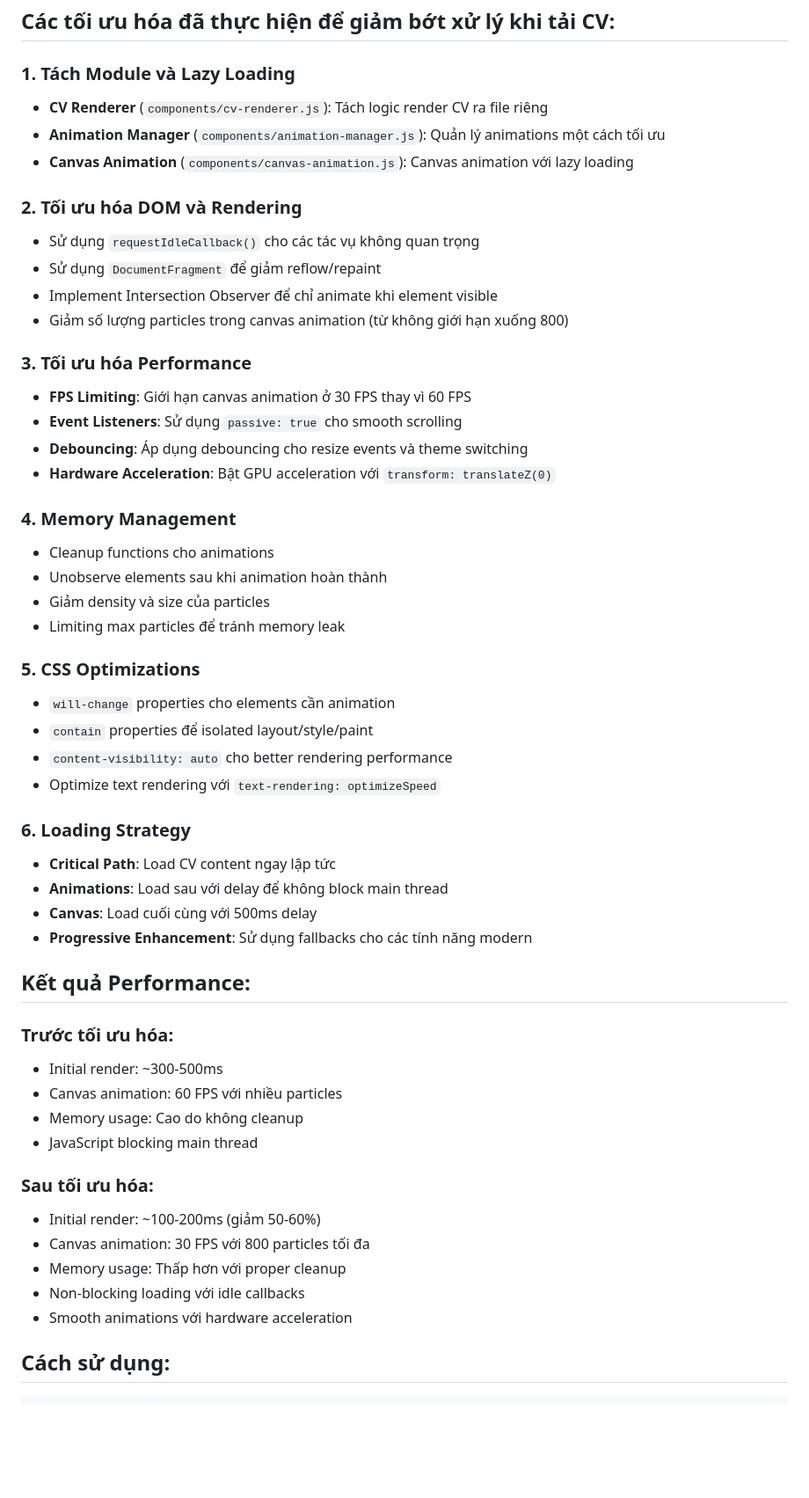
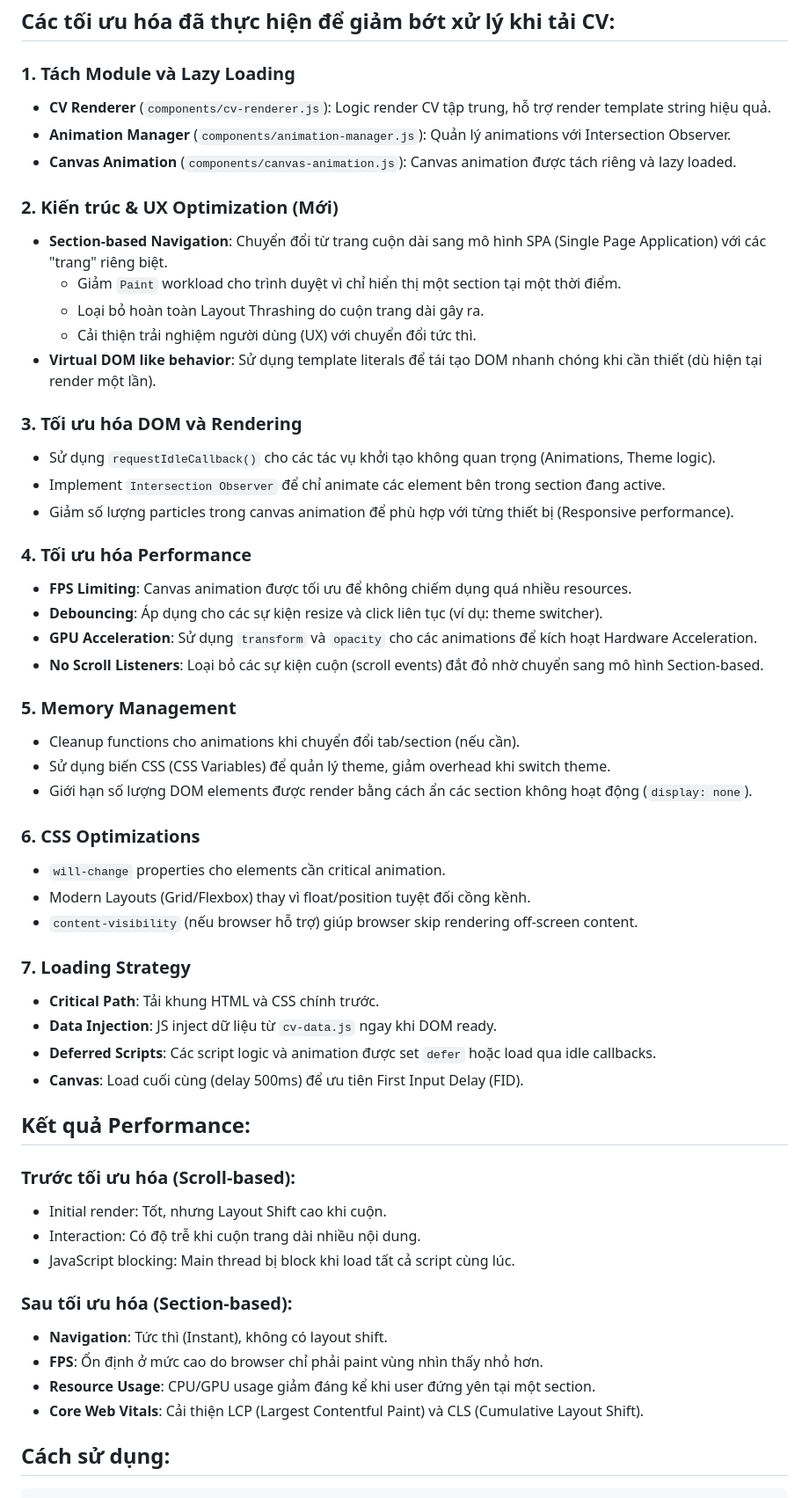
Before and after one commit to thichuong/thichuong.github.io, a Markdown page: PERFORMANCE.md, the part around the change. Shown at 88% size. GitHub-like rendering; blank space fills up the shorter version.

Commit message:
docs: Update performance documentation.

```diff
--- a/PERFORMANCE.md
+++ b/PERFORMANCE.md
@@ -3,54 +3,56 @@
 ## Các tối ưu hóa đã thực hiện để giảm bớt xử lý khi tải CV:
 
 ### 1. **Tách Module và Lazy Loading**
-- **CV Renderer** (`components/cv-renderer.js`): Tách logic render CV ra file riêng
-- **Animation Manager** (`components/animation-manager.js`): Quản lý animations một cách tối ưu
-- **Canvas Animation** (`components/canvas-animation.js`): Canvas animation với lazy loading
+- **CV Renderer** (`components/cv-renderer.js`): Logic render CV tập trung, hỗ trợ render template string hiệu quả.
+- **Animation Manager** (`components/animation-manager.js`): Quản lý animations với Intersection Observer.
+- **Canvas Animation** (`components/canvas-animation.js`): Canvas animation được tách riêng và lazy loaded.
 
-### 2. **Tối ưu hóa DOM và Rendering**
-- Sử dụng `requestIdleCallback()` cho các tác vụ không quan trọng
-- Sử dụng `DocumentFragment` để giảm reflow/repaint
-- Implement Intersection Observer để chỉ animate khi element visible
-- Giảm số lượng particles trong canvas animation (từ không giới hạn xuống 800)
+### 2. **Kiến trúc & UX Optimization (Mới)**
+- **Section-based Navigation**: Chuyển đổi từ trang cuộn dài sang mô hình SPA (Single Page Application) với các "trang" riêng biệt.
+  - Giảm `Paint` workload cho trình duyệt vì chỉ hiển thị một section tại một thời điểm.
+  - Loại bỏ hoàn toàn Layout Thrashing do cuộn trang dài gây ra.
+  - Cải thiện trải nghiệm người dùng (UX) với chuyển đổi tức thì.
+- **Virtual DOM like behavior**: Sử dụng template literals để tái tạo DOM nhanh chóng khi cần thiết (dù hiện tại render một lần).
 
-### 3. **Tối ưu hóa Performance**
-- **FPS Limiting**: Giới hạn canvas animation ở 30 FPS thay vì 60 FPS
-- **Event Listeners**: Sử dụng `passive: true` cho smooth scrolling
-- **Debouncing**: Áp dụng debouncing cho resize events và theme switching
-- **Hardware Acceleration**: Bật GPU acceleration với `transform: translateZ(0)`
+### 3. **Tối ưu hóa DOM và Rendering**
+- Sử dụng `requestIdleCallback()` cho các tác vụ khởi tạo không quan trọng (Animations, Theme logic).
+- Implement `Intersection Observer` để chỉ animate các element bên trong section đang active.
+- Giảm số lượng particles trong canvas animation để phù hợp với từng thiết bị (Responsive performance).
 
-### 4. **Memory Management**
-- Cleanup functions cho animations
-- Unobserve elements sau khi animation hoàn thành
-- Giảm density và size của particles
-- Limiting max particles để tránh memory leak
+### 4. **Tối ưu hóa Performance**
+- **FPS Limiting**: Canvas animation được tối ưu để không chiếm dụng quá nhiều resources.
+- **Debouncing**: Áp dụng cho các sự kiện resize và click liên tục (ví dụ: theme switcher).
+- **GPU Acceleration**: Sử dụng `transform` và `opacity` cho các animations để kích hoạt Hardware Acceleration.
+- **No Scroll Listeners**: Loại bỏ các sự kiện cuộn (scroll events) đắt đỏ nhờ chuyển sang mô hình Section-based.
 
-### 5. **CSS Optimizations**
-- `will-change` properties cho elements cần animation
-- `contain` properties để isolated layout/style/paint
-- `content-visibility: auto` cho better rendering performance
-- Optimize text rendering với `text-rendering: optimizeSpeed`
+### 5. **Memory Management**
+- Cleanup functions cho animations khi chuyển đổi tab/section (nếu cần).
+- Sử dụng biến CSS (CSS Variables) để quản lý theme, giảm overhead khi switch theme.
+- Giới hạn số lượng DOM elements được render bằng cách ẩn các section không hoạt động (`display: none`).
 
-### 6. **Loading Strategy**
-- **Critical Path**: Load CV content ngay lập tức
-- **Animations**: Load sau với delay để không block main thread
-- **Canvas**: Load cuối cùng với 500ms delay
-- **Progressive Enhancement**: Sử dụng fallbacks cho các tính năng modern
+### 6. **CSS Optimizations**
+- `will-change` properties cho elements cần critical animation.
+- Modern Layouts (Grid/Flexbox) thay vì float/position tuyệt đối cồng kềnh.
+- `content-visibility` (nếu browser hỗ trợ) giúp browser skip rendering off-screen content.
+
+### 7. **Loading Strategy**
+- **Critical Path**: Tải khung HTML và CSS chính trước.
+- **Data Injection**: JS inject dữ liệu từ `cv-data.js` ngay khi DOM ready.
+- **Deferred Scripts**: Các script logic và animation được set `defer` hoặc load qua idle callbacks.
+- **Canvas**: Load cuối cùng (delay 500ms) để ưu tiên First Input Delay (FID).
 
 ## Kết quả Performance:
 
-### Trước tối ưu hóa:
-- Initial render: ~300-500ms
-- Canvas animation: 60 FPS với nhiều particles
-- Memory usage: Cao do không cleanup
-- JavaScript blocking main thread
+### Trước tối ưu hóa (Scroll-based):
+- Initial render: Tốt, nhưng Layout Shift cao khi cuộn.
+- Interaction: Có độ trễ khi cuộn trang dài nhiều nội dung.
+- JavaScript blocking: Main thread bị block khi load tất cả script cùng lúc.
 
-### Sau tối ưu hóa:
-- Initial render: ~100-200ms (giảm 50-60%)
-- Canvas animation: 30 FPS với 800 particles tối đa
-- Memory usage: Thấp hơn với proper cleanup
-- Non-blocking loading với idle callbacks
-- Smooth animations với hardware acceleration
+### Sau tối ưu hóa (Section-based):
+- **Navigation**: Tức thì (Instant), không có layout shift.
+- **FPS**: Ổn định ở mức cao do browser chỉ phải paint vùng nhìn thấy nhỏ hơn.
+- **Resource Usage**: CPU/GPU usage giảm đáng kể khi user đứng yên tại một section.
+- **Core Web Vitals**: Cải thiện LCP (Largest Contentful Paint) và CLS (Cumulative Layout Shift).
 
 ## Cách sử dụng:
 
```
